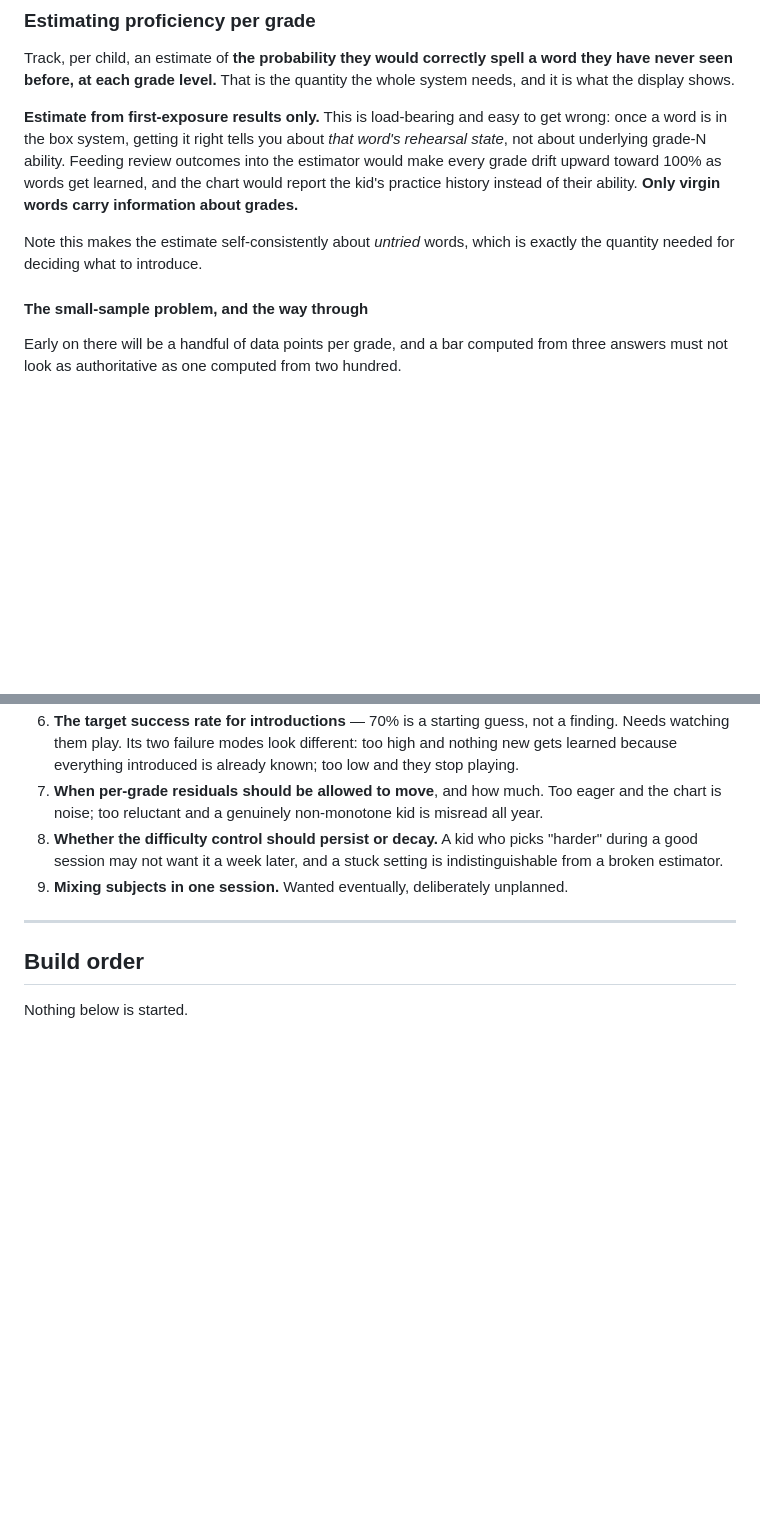
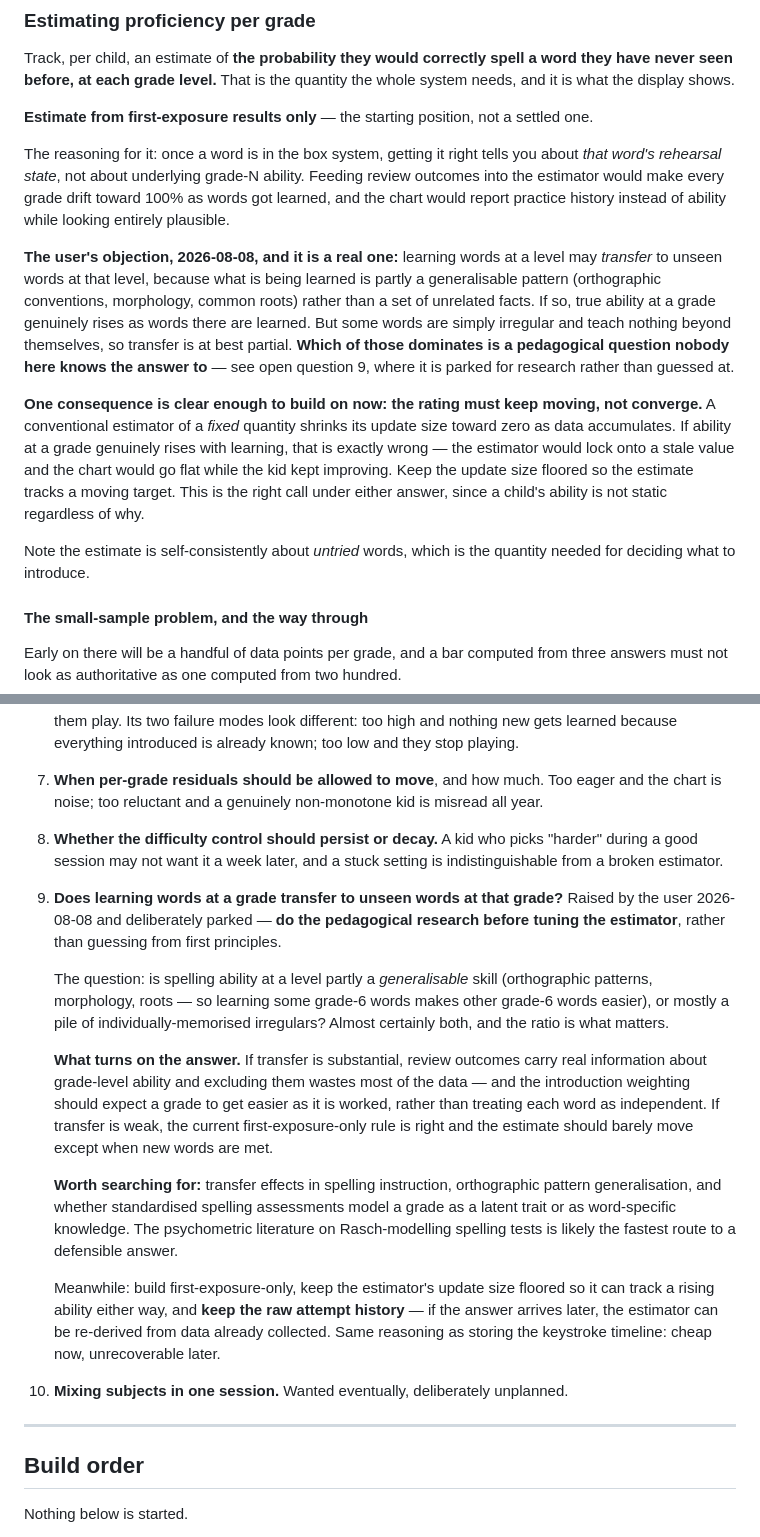
Before and after one commit to CaptainChocolatedessert/flash-cards, a Markdown page: DESIGN.md, 2 parts joined by grey strips. GitHub-like rendering; blank space fills up the shorter version.

Commit message:
Park the transfer question for research; floor the estimator's update size
The user's objection to first-exposure-only estimation: learning words at a
level may transfer to unseen words at that level, if what is being learned is a
generalisable pattern rather than a pile of unrelated facts. Some words are
simply irregular, so transfer is at best partial — but the ratio decides whether
excluding review outcomes is sound or throws away most of the data.

Nobody here knows, and guessing from first principles is not good enough for
something the whole progression model rests on. Recorded as open question 9 with
what turns on the answer and where to look, to be researched rather than decided.

One consequence is clear either way and is now written in: the rating must keep
moving rather than converge. An estimator of a fixed quantity shrinks its updates
toward zero as data accumulates, which would lock onto a stale value and flatten
the chart while the child kept improving. Floor the update size.

Keep the raw attempt history so the estimator can be re-derived once the question
is answered — same reasoning as storing the keystroke timeline.

Co-Authored-By: Claude Opus 5 <noreply@anthropic.com>

```diff
--- a/DESIGN.md
+++ b/DESIGN.md
@@ -198,14 +198,30 @@ Track, per child, an estimate of **the probability they would correctly spell a
 seen before, at each grade level.** That is the quantity the whole system needs, and it is what the
 display shows.
 
-**Estimate from first-exposure results only.** This is load-bearing and easy to get wrong: once a
-word is in the box system, getting it right tells you about *that word's rehearsal state*, not about
-underlying grade-N ability. Feeding review outcomes into the estimator would make every grade drift
-upward toward 100% as words get learned, and the chart would report the kid's practice history
-instead of their ability. **Only virgin words carry information about grades.**
+**Estimate from first-exposure results only** — the starting position, not a settled one.
 
-Note this makes the estimate self-consistently about *untried* words, which is exactly the quantity
-needed for deciding what to introduce.
+The reasoning for it: once a word is in the box system, getting it right tells you about *that word's
+rehearsal state*, not about underlying grade-N ability. Feeding review outcomes into the estimator
+would make every grade drift toward 100% as words got learned, and the chart would report practice
+history instead of ability while looking entirely plausible.
+
+**The user's objection, 2026-08-08, and it is a real one:** learning words at a level may *transfer*
+to unseen words at that level, because what is being learned is partly a generalisable pattern
+(orthographic conventions, morphology, common roots) rather than a set of unrelated facts. If so,
+true ability at a grade genuinely rises as words there are learned. But some words are simply
+irregular and teach nothing beyond themselves, so transfer is at best partial. **Which of those
+dominates is a pedagogical question nobody here knows the answer to** — see open question 9, where
+it is parked for research rather than guessed at.
+
+**One consequence is clear enough to build on now: the rating must keep moving, not converge.** A
+conventional estimator of a *fixed* quantity shrinks its update size toward zero as data accumulates.
+If ability at a grade genuinely rises with learning, that is exactly wrong — the estimator would lock
+onto a stale value and the chart would go flat while the kid kept improving. Keep the update size
+floored so the estimate tracks a moving target. This is the right call under either answer, since a
+child's ability is not static regardless of why.
+
+Note the estimate is self-consistently about *untried* words, which is the quantity needed for
+deciding what to introduce.
 
 #### The small-sample problem, and the way through
 
@@ -576,6 +592,30 @@ CI runner.
 8. **Whether the difficulty control should persist or decay.** A kid who picks "harder" during a good
    session may not want it a week later, and a stuck setting is indistinguishable from a broken
    estimator.
+9. **Does learning words at a grade transfer to unseen words at that grade?** Raised by the user
+   2026-08-08 and deliberately parked — **do the pedagogical research before tuning the estimator**,
+   rather than guessing from first principles.
+
+   The question: is spelling ability at a level partly a *generalisable* skill (orthographic
+   patterns, morphology, roots — so learning some grade-6 words makes other grade-6 words easier),
+   or mostly a pile of individually-memorised irregulars? Almost certainly both, and the ratio is
+   what matters.
+
+   **What turns on the answer.** If transfer is substantial, review outcomes carry real information
+   about grade-level ability and excluding them wastes most of the data — and the introduction
+   weighting should expect a grade to get easier as it is worked, rather than treating each word as
+   independent. If transfer is weak, the current first-exposure-only rule is right and the estimate
+   should barely move except when new words are met.
+
+   **Worth searching for:** transfer effects in spelling instruction, orthographic pattern
+   generalisation, and whether standardised spelling assessments model a grade as a latent trait or
+   as word-specific knowledge. The psychometric literature on Rasch-modelling spelling tests is
+   likely the fastest route to a defensible answer.
+
+   Meanwhile: build first-exposure-only, keep the estimator's update size floored so it can track a
+   rising ability either way, and **keep the raw attempt history** — if the answer arrives later, the
+   estimator can be re-derived from data already collected. Same reasoning as storing the keystroke
+   timeline: cheap now, unrecoverable later.
 7. **Mixing subjects in one session.** Wanted eventually, deliberately unplanned.
 
 ---
```
